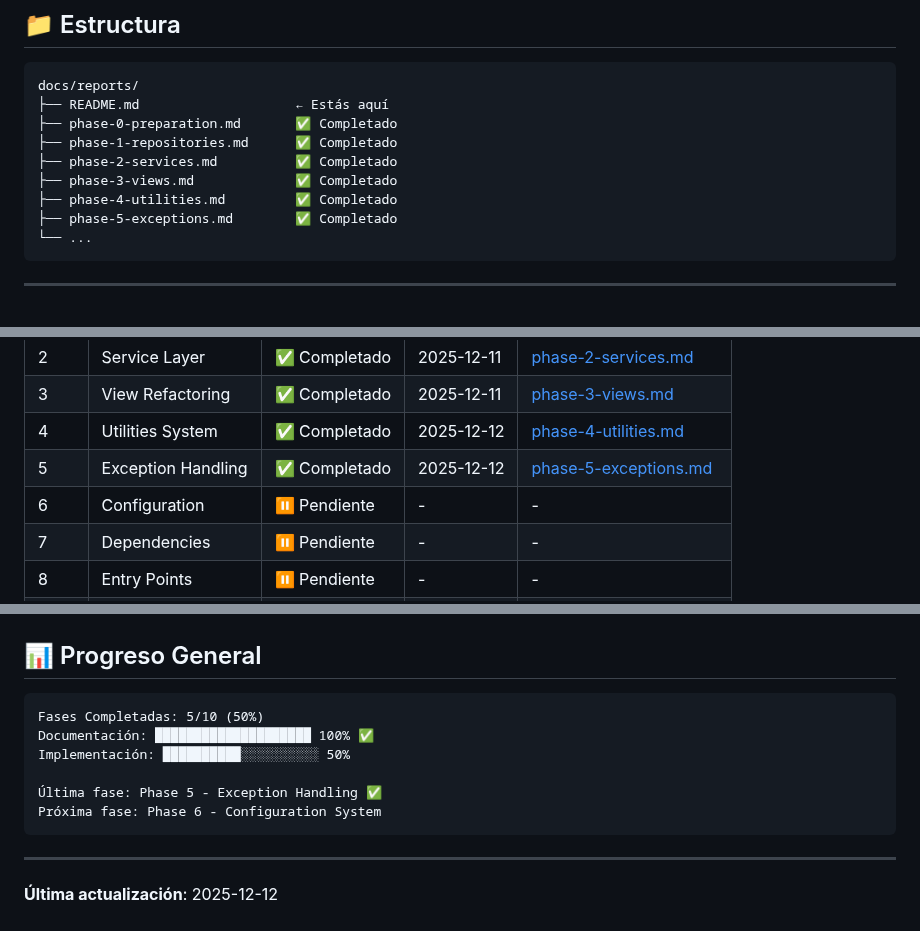
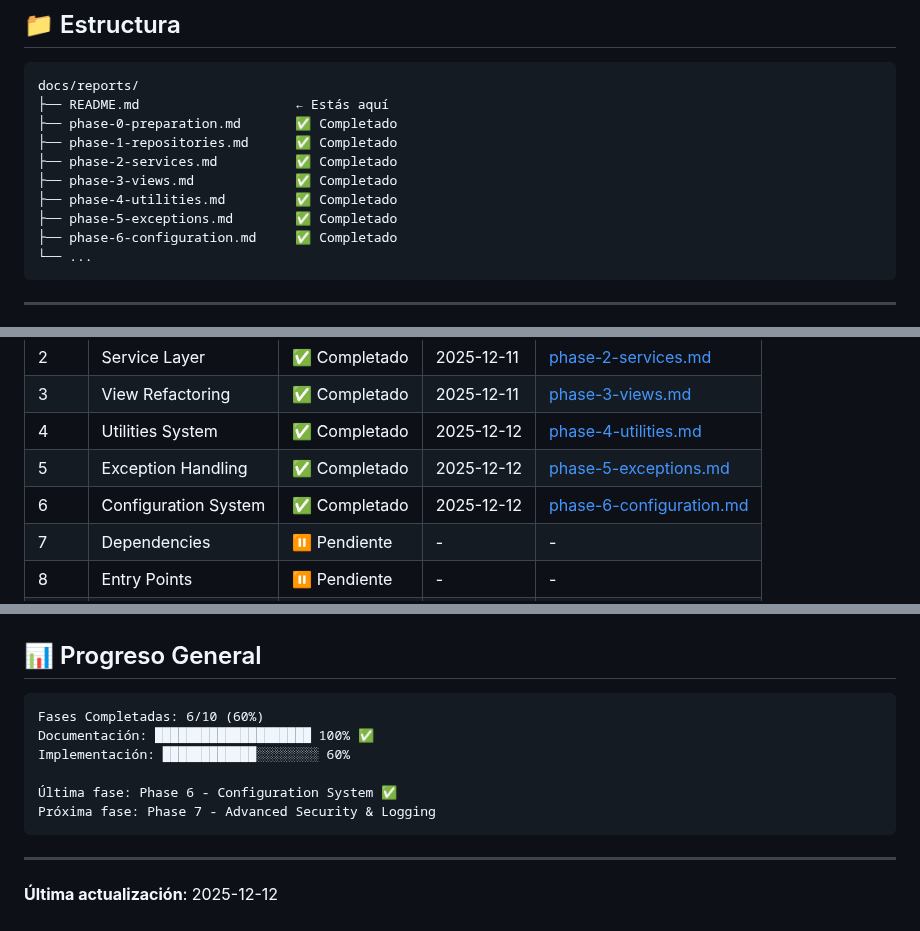
Before and after one commit to jfdelafuente/dashboardsonar-application-python, a Markdown page: docs/reports/README.md, 3 parts joined by grey strips. GitHub-like rendering.

````diff
--- a/docs/reports/README.md
+++ b/docs/reports/README.md
@@ -15,6 +15,7 @@ docs/reports/
 ├── phase-3-views.md             ✅ Completado
 ├── phase-4-utilities.md         ✅ Completado
 ├── phase-5-exceptions.md        ✅ Completado
+├── phase-6-configuration.md     ✅ Completado
 └── ...
 ```
 
@@ -30,7 +31,7 @@ docs/reports/
 | 3 | View Refactoring | ✅ Completado | 2025-12-11 | [phase-3-views.md](phase-3-views.md) |
 | 4 | Utilities System | ✅ Completado | 2025-12-12 | [phase-4-utilities.md](phase-4-utilities.md) |
 | 5 | Exception Handling | ✅ Completado | 2025-12-12 | [phase-5-exceptions.md](phase-5-exceptions.md) |
-| 6 | Configuration | ⏸️ Pendiente | - | - |
+| 6 | Configuration System | ✅ Completado | 2025-12-12 | [phase-6-configuration.md](phase-6-configuration.md) |
 | 7 | Dependencies | ⏸️ Pendiente | - | - |
 | 8 | Entry Points | ⏸️ Pendiente | - | - |
 | 9 | Tests & Validation | ⏸️ Pendiente | - | - |
@@ -109,12 +110,12 @@ Phase: X
 ## 📊 Progreso General
 
 ```text
-Fases Completadas: 5/10 (50%)
+Fases Completadas: 6/10 (60%)
 Documentación: ████████████████████ 100% ✅
-Implementación: ██████████░░░░░░░░░░ 50%
+Implementación: ████████████░░░░░░░░ 60%
 
-Última fase: Phase 5 - Exception Handling ✅
-Próxima fase: Phase 6 - Configuration System
+Última fase: Phase 6 - Configuration System ✅
+Próxima fase: Phase 7 - Advanced Security & Logging
 ```
 
 ---
````
Also changed, not shown: README.md (+10 -8 lines), docs/README.md (+10 -6 lines).
